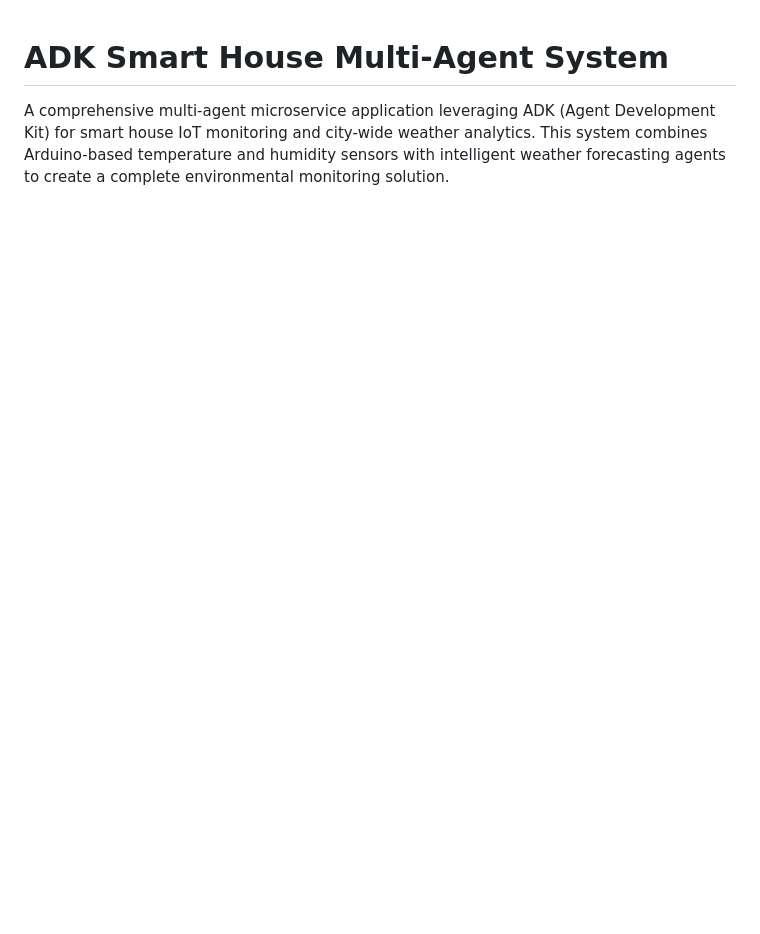
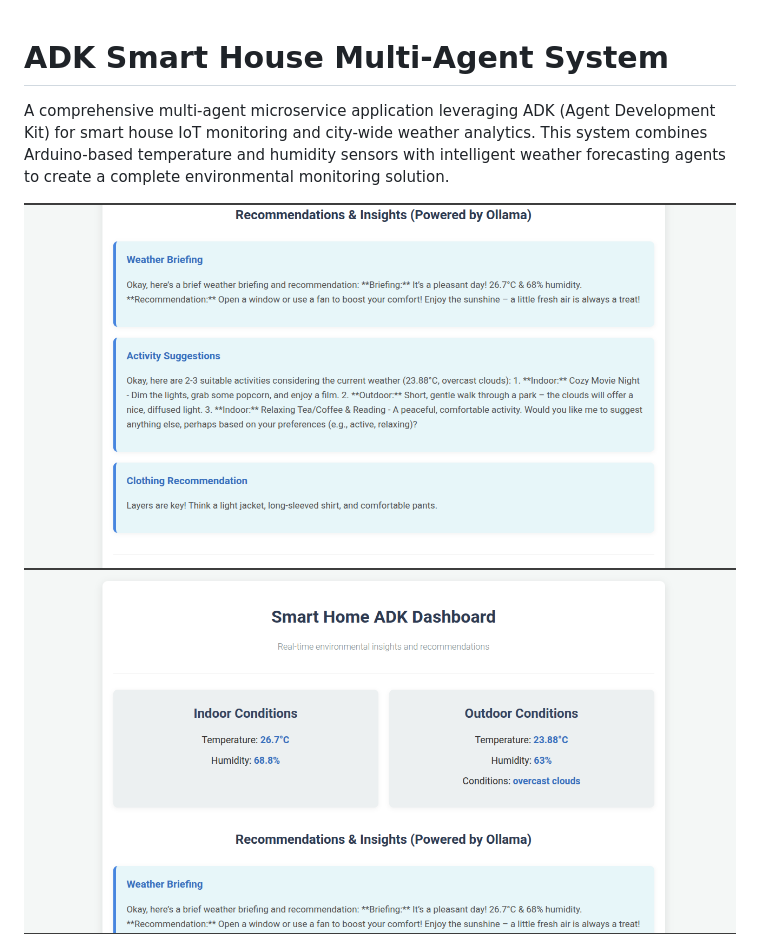
Before and after one commit to dhirajpatra/adk-iot-real-time-analysis, a Markdown page: README.md, the part around the change. GitHub-like rendering; pictures changed too: images/8.png (added), images/9.png (added); blank space fills up the shorter version.

```diff
--- a/README.md
+++ b/README.md
@@ -2,6 +2,8 @@
 
 A comprehensive multi-agent microservice application leveraging ADK (Agent Development Kit) for smart house IoT monitoring and city-wide weather analytics. This system combines Arduino-based temperature and humidity sensors with intelligent weather forecasting agents to create a complete environmental monitoring solution.
 
+![ADK Agent Services](images/8.png)
+![ADK Agent Services](images/9.png)
 ![ADK Agent Services](images/adk_services.png)
 ![ADK Agent Services](images/1.png)
 ![ADK Agent Services](images/2.png)
```
Also changed, not shown: 5 other files.
